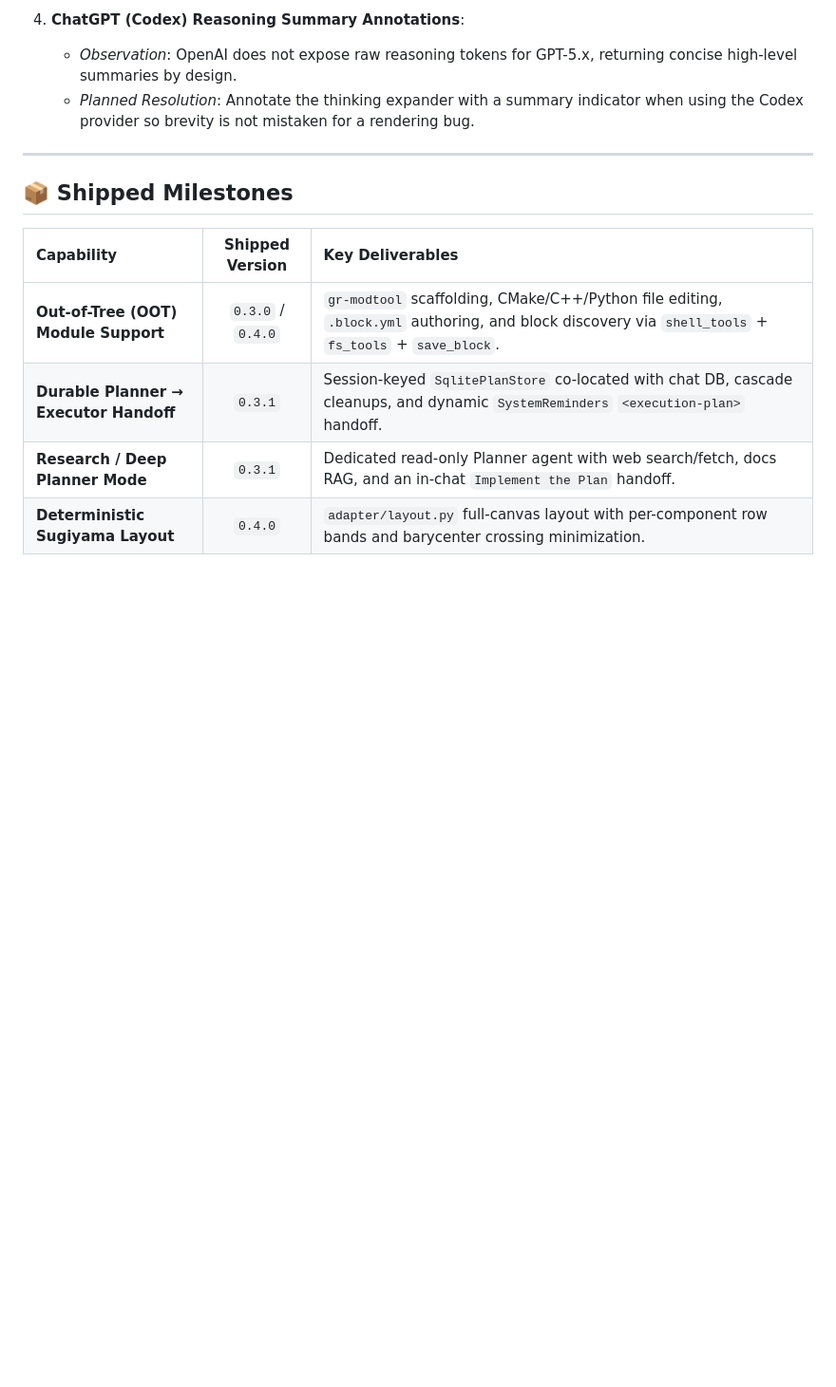
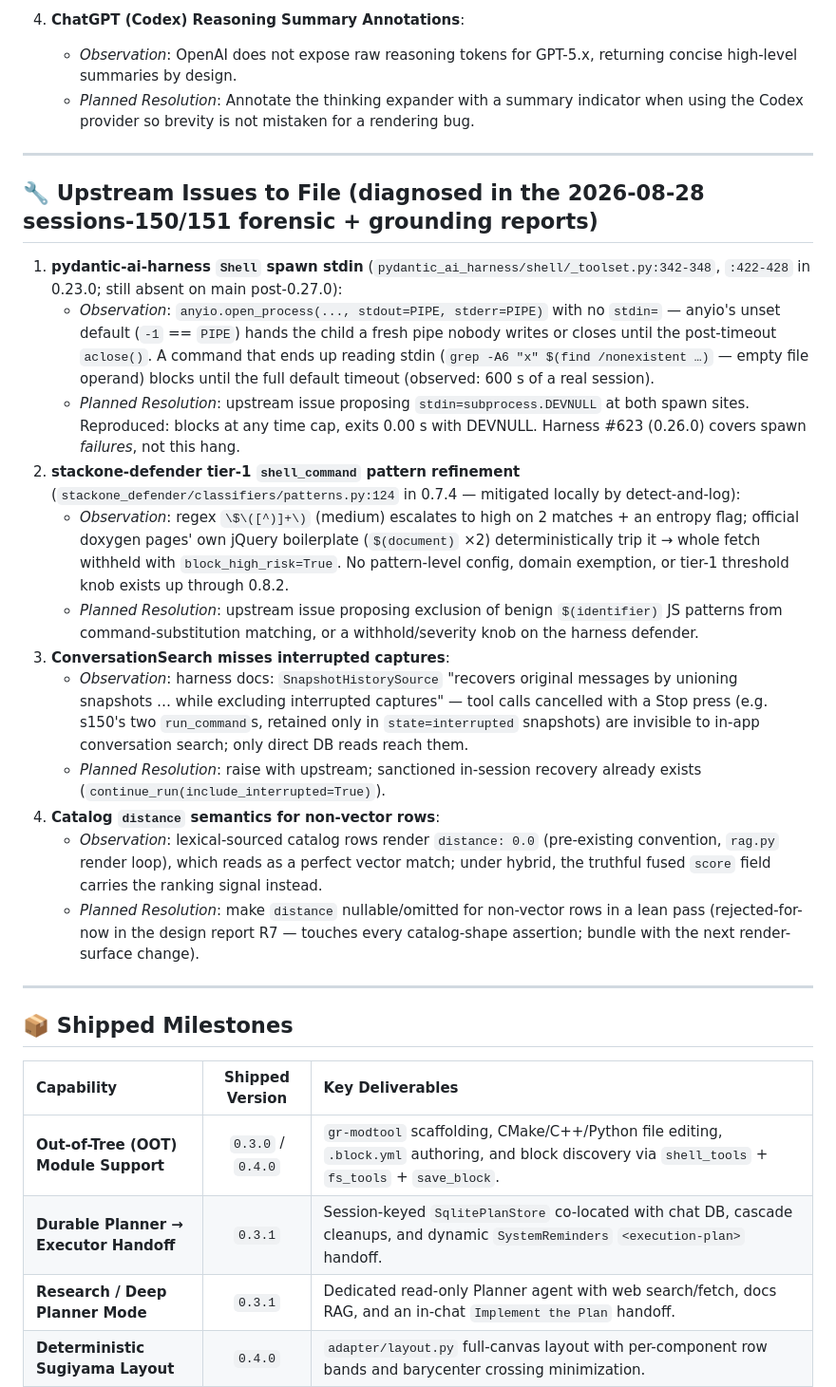
Before and after one commit to qoherent/GRC-Agent, a Markdown page: docs/backlog.md, the part around one of its changes. Shown at 95% size. GitHub-like rendering; blank space fills up the shorter version.

```diff
--- a/docs/backlog.md
+++ b/docs/backlog.md
@@ -53,6 +56,23 @@ Active feature requests, architectural improvements, and planned capabilities. C
 
 ---
 
+## 🔧 Upstream Issues to File (diagnosed in the 2026-08-28 sessions-150/151 forensic + grounding reports)
+
+1. **pydantic-ai-harness `Shell` spawn stdin** (`pydantic_ai_harness/shell/_toolset.py:342-348`, `:422-428` in 0.23.0; still absent on main post-0.27.0):
+   - *Observation*: `anyio.open_process(..., stdout=PIPE, stderr=PIPE)` with no `stdin=` — anyio's unset default (`-1` == `PIPE`) hands the child a fresh pipe nobody writes or closes until the post-timeout `aclose()`. A command that ends up reading stdin (`grep -A6 "x" $(find /nonexistent …)` — empty file operand) blocks until the full default timeout (observed: 600 s of a real session).
+   - *Planned Resolution*: upstream issue proposing `stdin=subprocess.DEVNULL` at both spawn sites. Reproduced: blocks at any time cap, exits 0.00 s with DEVNULL. Harness #623 (0.26.0) covers spawn *failures*, not this hang.
+2. **stackone-defender tier-1 `shell_command` pattern refinement** (`stackone_defender/classifiers/patterns.py:124` in 0.7.4 — mitigated locally by detect-and-log):
+   - *Observation*: regex `\$\([^)]+\)` (medium) escalates to high on 2 matches + an entropy flag; official doxygen pages' own jQuery boilerplate (`$(document)` ×2) deterministically trip it → whole fetch withheld with `block_high_risk=True`. No pattern-level config, domain exemption, or tier-1 threshold knob exists up through 0.8.2.
+   - *Planned Resolution*: upstream issue proposing exclusion of benign `$(identifier)` JS patterns from command-substitution matching, or a withhold/severity knob on the harness defender.
+3. **ConversationSearch misses interrupted captures**:
+   - *Observation*: harness docs: `SnapshotHistorySource` "recovers original messages by unioning snapshots … while excluding interrupted captures" — tool calls cancelled with a Stop press (e.g. s150's two `run_command`s, retained only in `state=interrupted` snapshots) are invisible to in-app conversation search; only direct DB reads reach them.
+   - *Planned Resolution*: raise with upstream; sanctioned in-session recovery already exists (`continue_run(include_interrupted=True)`).
+4. **Catalog `distance` semantics for non-vector rows**:
+   - *Observation*: lexical-sourced catalog rows render `distance: 0.0` (pre-existing convention, `rag.py` render loop), which reads as a perfect vector match; under hybrid, the truthful fused `score` field carries the ranking signal instead.
+   - *Planned Resolution*: make `distance` nullable/omitted for non-vector rows in a lean pass (rejected-for-now in the design report R7 — touches every catalog-shape assertion; bundle with the next render-surface change).
+
+---
+
 ## 📦 Shipped Milestones
 
 | Capability | Shipped Version | Key Deliverables |
```
Also changed, not shown: other parts of docs/backlog.md (+6 -3 lines).
